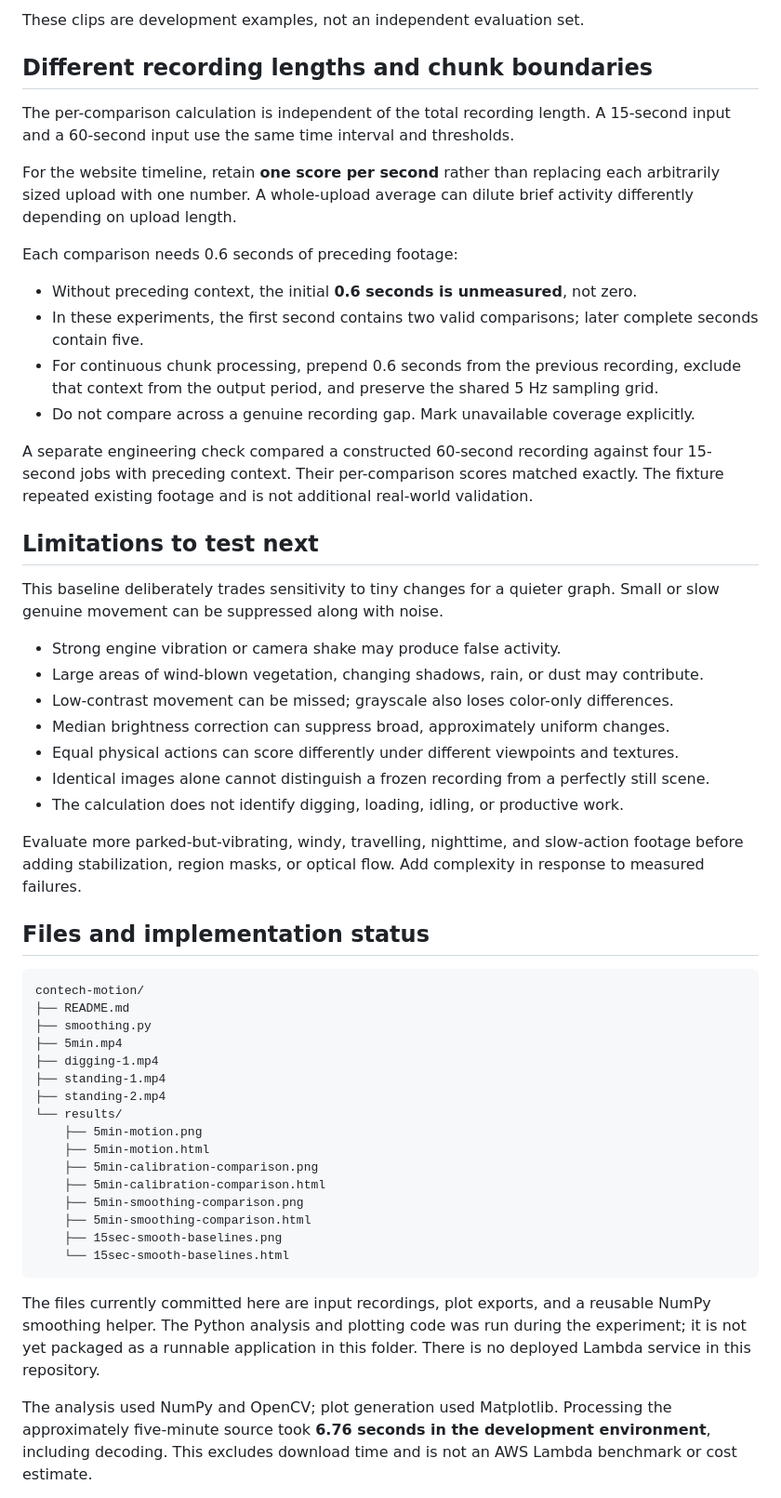
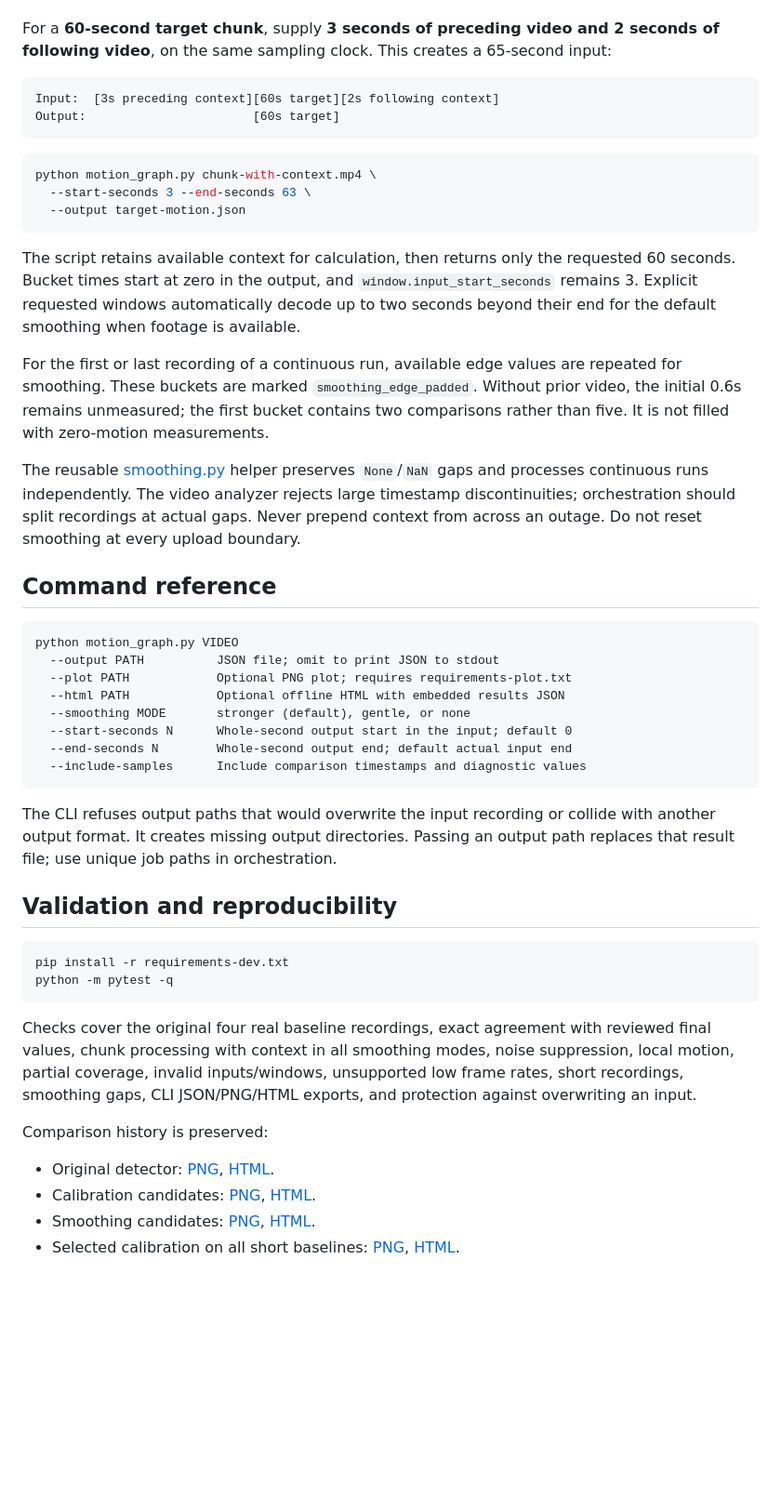
Before and after one commit to saharmilis/ongoing-research, a Markdown page: contech-motion/README.md, the part around one of its changes. Shown at 93% size. Drawn GitHub-style; blank space fills up the shorter version.

Commit message:
Finalize runnable motion pipeline and team handoff documentation

````diff
--- a/contech-motion/README.md
+++ b/contech-motion/README.md
@@ -170,55 +171,50 @@ Both standing clips contain image differences. Filtering removes the small chang
-These clips are development examples, not an independent evaluation set.
-
-## Different recording lengths and chunk boundaries
-
-The per-comparison calculation is independent of the total recording length. A 15-second input and a 60-second input use the same time interval and thresholds.
-
-For the website timeline, retain **one score per second** rather than replacing each arbitrarily sized upload with one number. A whole-upload average can dilute brief activity differently depending on upload length.
-
-Each comparison needs 0.6 seconds of preceding footage:
-
-- Without preceding context, the initial **0.6 seconds is unmeasured**, not zero.
-- In these experiments, the first second contains two valid comparisons; later complete seconds contain five.
-- For continuous chunk processing, prepend 0.6 seconds from the previous recording, exclude that context from the output period, and preserve the shared 5 Hz sampling grid.
-- Do not compare across a genuine recording gap. Mark unavailable coverage explicitly.
-
-A separate engineering check compared a constructed 60-second recording against four 15-second jobs with preceding context. Their per-comparison scores matched exactly. The fixture repeated existing footage and is not additional real-world validation.
-
-## Limitations to test next
-
-This baseline deliberately trades sensitivity to tiny changes for a quieter graph. Small or slow genuine movement can be suppressed along with noise.
-
-- Strong engine vibration or camera shake may produce false activity.
-- Large areas of wind-blown vegetation, changing shadows, rain, or dust may contribute.
-- Low-contrast movement can be missed; grayscale also loses color-only differences.
-- Median brightness correction can suppress broad, approximately uniform changes.
-- Equal physical actions can score differently under different viewpoints and textures.
-- Identical images alone cannot distinguish a frozen recording from a perfectly still scene.
-- The calculation does not identify digging, loading, idling, or productive work.
-
-Evaluate more parked-but-vibrating, windy, travelling, nighttime, and slow-action footage before adding stabilization, region masks, or optical flow. Add complexity in response to measured failures.
-
-## Files and implementation status
+For a **60-second target chunk**, supply **3 seconds of preceding video and 2 seconds of following video**, on the same sampling clock. This creates a 65-second input:
 
 ```text
-contech-motion/
-├── README.md
-├── smoothing.py
-├── 5min.mp4
-├── digging-1.mp4
-├── standing-1.mp4
-├── standing-2.mp4
-└── results/
-    ├── 5min-motion.png
-    ├── 5min-motion.html
-    ├── 5min-calibration-comparison.png
-    ├── 5min-calibration-comparison.html
-    ├── 5min-smoothing-comparison.png
-    ├── 5min-smoothing-comparison.html
-    ├── 15sec-smooth-baselines.png
-    └── 15sec-smooth-baselines.html
+Input:  [3s preceding context][60s target][2s following context]
+Output:                       [60s target]
 ```
 
-The files currently committed here are input recordings, plot exports, and a reusable NumPy smoothing helper. The Python analysis and plotting code was run during the experiment; it is not yet packaged as a runnable application in this folder. There is no deployed Lambda service in this repository.
+```bash
+python motion_graph.py chunk-with-context.mp4 \
+  --start-seconds 3 --end-seconds 63 \
+  --output target-motion.json
+```
 
-The analysis used NumPy and OpenCV; plot generation used Matplotlib. Processing the approximately five-minute source took **6.76 seconds in the development environment**, including decoding. This excludes download time and is not an AWS Lambda benchmark or cost estimate.
+The script retains available context for calculation, then returns only the requested 60 seconds. Bucket times start at zero in the output, and `window.input_start_seconds` remains 3. Explicit requested windows automatically decode up to two seconds beyond their end for the default smoothing when footage is available.
+
+For the first or last recording of a continuous run, available edge values are repeated for smoothing. These buckets are marked `smoothing_edge_padded`. Without prior video, the initial 0.6s remains unmeasured; the first bucket contains two comparisons rather than five. It is not filled with zero-motion measurements.
+
+The reusable [smoothing.py](smoothing.py) helper preserves `None`/`NaN` gaps and processes continuous runs independently. The video analyzer rejects large timestamp discontinuities; orchestration should split recordings at actual gaps. Never prepend context from across an outage. Do not reset smoothing at every upload boundary.
+
+## Command reference
+
+```text
+python motion_graph.py VIDEO
+  --output PATH          JSON file; omit to print JSON to stdout
+  --plot PATH            Optional PNG plot; requires requirements-plot.txt
+  --html PATH            Optional offline HTML with embedded results JSON
+  --smoothing MODE       stronger (default), gentle, or none
+  --start-seconds N      Whole-second output start in the input; default 0
+  --end-seconds N        Whole-second output end; default actual input end
+  --include-samples      Include comparison timestamps and diagnostic values
+```
+
+The CLI refuses output paths that would overwrite the input recording or collide with another output format. It creates missing output directories. Passing an output path replaces that result file; use unique job paths in orchestration.
+
+## Validation and reproducibility
+
+```bash
+pip install -r requirements-dev.txt
+python -m pytest -q
+```
+
+Checks cover the original four real baseline recordings, exact agreement with reviewed final values, chunk processing with context in all smoothing modes, noise suppression, local motion, partial coverage, invalid inputs/windows, unsupported low frame rates, short recordings, smoothing gaps, CLI JSON/PNG/HTML exports, and protection against overwriting an input.
+
+Comparison history is preserved:
+
+- Original detector: [PNG](results/5min-motion.png), [HTML](results/5min-motion.html).
+- Calibration candidates: [PNG](results/5min-calibration-comparison.png), [HTML](results/5min-calibration-comparison.html).
+- Smoothing candidates: [PNG](results/5min-smoothing-comparison.png), [HTML](results/5min-smoothing-comparison.html).
+- Selected calibration on all short baselines: [PNG](results/15sec-smooth-baselines.png), [HTML](results/15sec-smooth-baselines.html).
+
````
Also changed, not shown: other parts of contech-motion/README.md (+134 -120 lines), contech-motion/results/final/5min.png (added), 11 other files.
